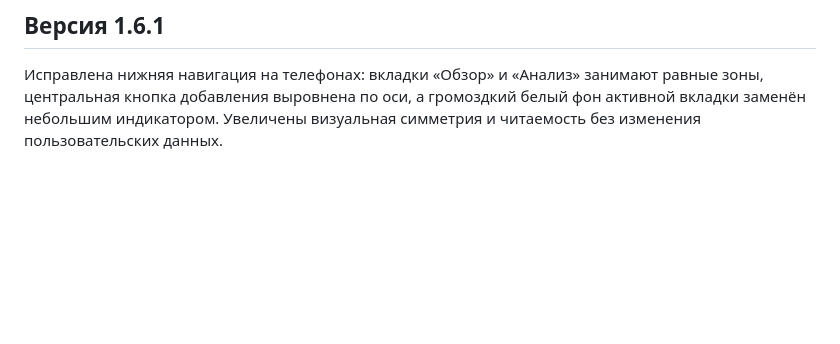
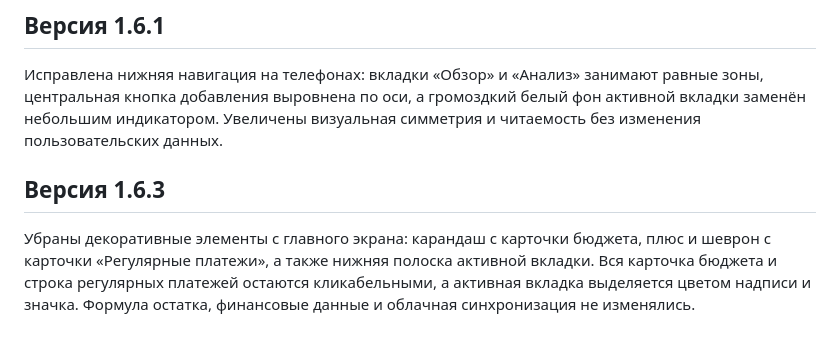
Before and after one commit to szjvhrkhs7-cmyk/Football, a Markdown page: pulse/README.md, the part around the change. Rendered like a GitHub page; blank space fills up the shorter version.

Commit message:
Refine Pulse overview UI: remove ornamental controls and navigation underline (v1.6.3)

```diff
--- a/pulse/README.md
+++ b/pulse/README.md
@@ -74,3 +74,8 @@ npm start
 ## Версия 1.6.1
 
 Исправлена нижняя навигация на телефонах: вкладки «Обзор» и «Анализ» занимают равные зоны, центральная кнопка добавления выровнена по оси, а громоздкий белый фон активной вкладки заменён небольшим индикатором. Увеличены визуальная симметрия и читаемость без изменения пользовательских данных.
+
+
+## Версия 1.6.3
+
+Убраны декоративные элементы с главного экрана: карандаш с карточки бюджета, плюс и шеврон с карточки «Регулярные платежи», а также нижняя полоска активной вкладки. Вся карточка бюджета и строка регулярных платежей остаются кликабельными, а активная вкладка выделяется цветом надписи и значка. Формула остатка, финансовые данные и облачная синхронизация не изменялись.
```
